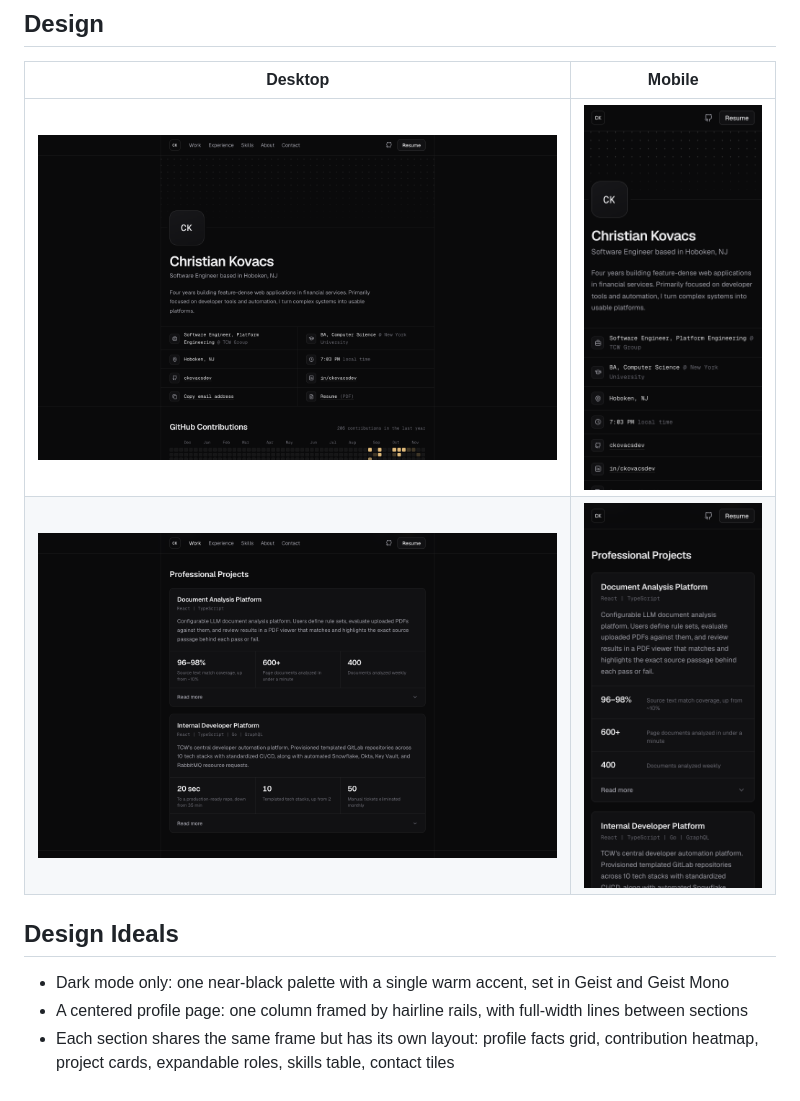
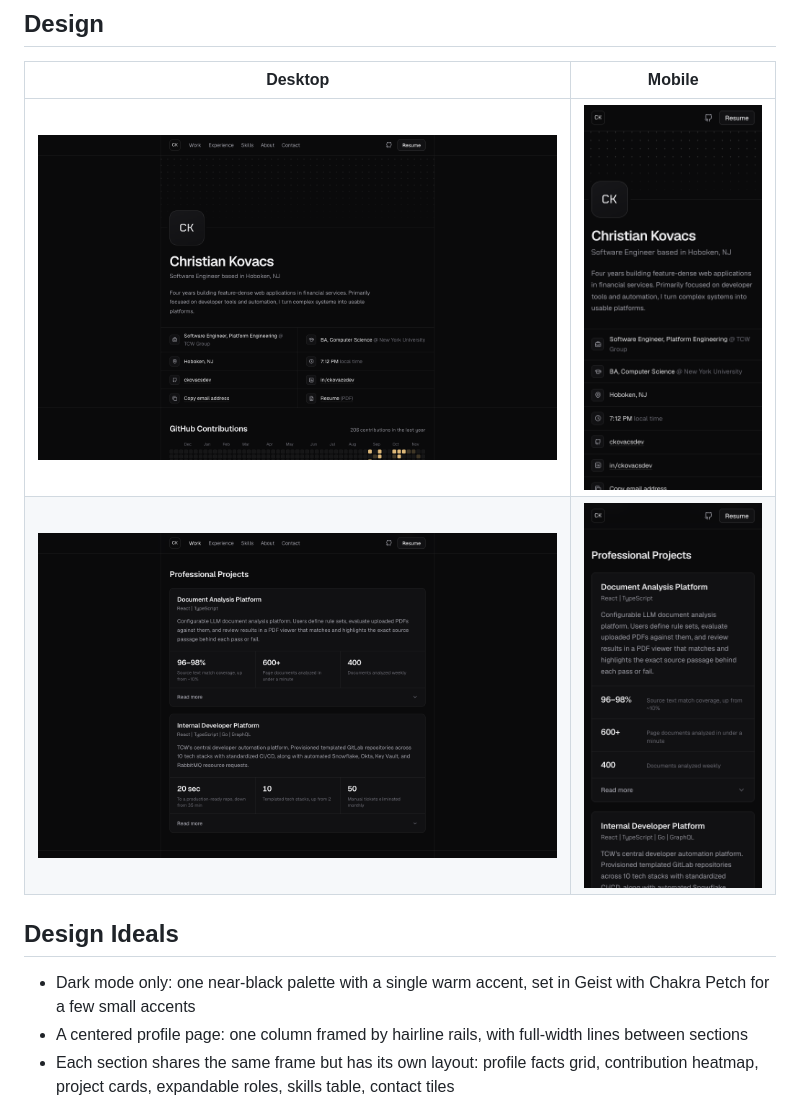
Before and after one commit to ckovacsdev/ckdev, a Markdown page: README.md, the part around the change. GitHub-like rendering; pictures changed too: docs/home-screenshot-mobile.png, docs/home-screenshot.png, docs/work-screenshot-mobile.png.

```diff
--- a/README.md
+++ b/README.md
@@ -15,7 +15,7 @@ The first version was hand-built with an art-deco design, then refined with Clau
 
 ## Design Ideals
 
-- Dark mode only: one near-black palette with a single warm accent, set in Geist and Geist Mono
+- Dark mode only: one near-black palette with a single warm accent, set in Geist with Chakra Petch for a few small accents
 - A centered profile page: one column framed by hairline rails, with full-width lines between sections
 - Each section shares the same frame but has its own layout: profile facts grid, contribution heatmap, project cards, expandable roles, skills table, contact tiles
 - Details on demand: experience roles and project write-ups expand in place
```
Also changed, not shown: 14 other files.
